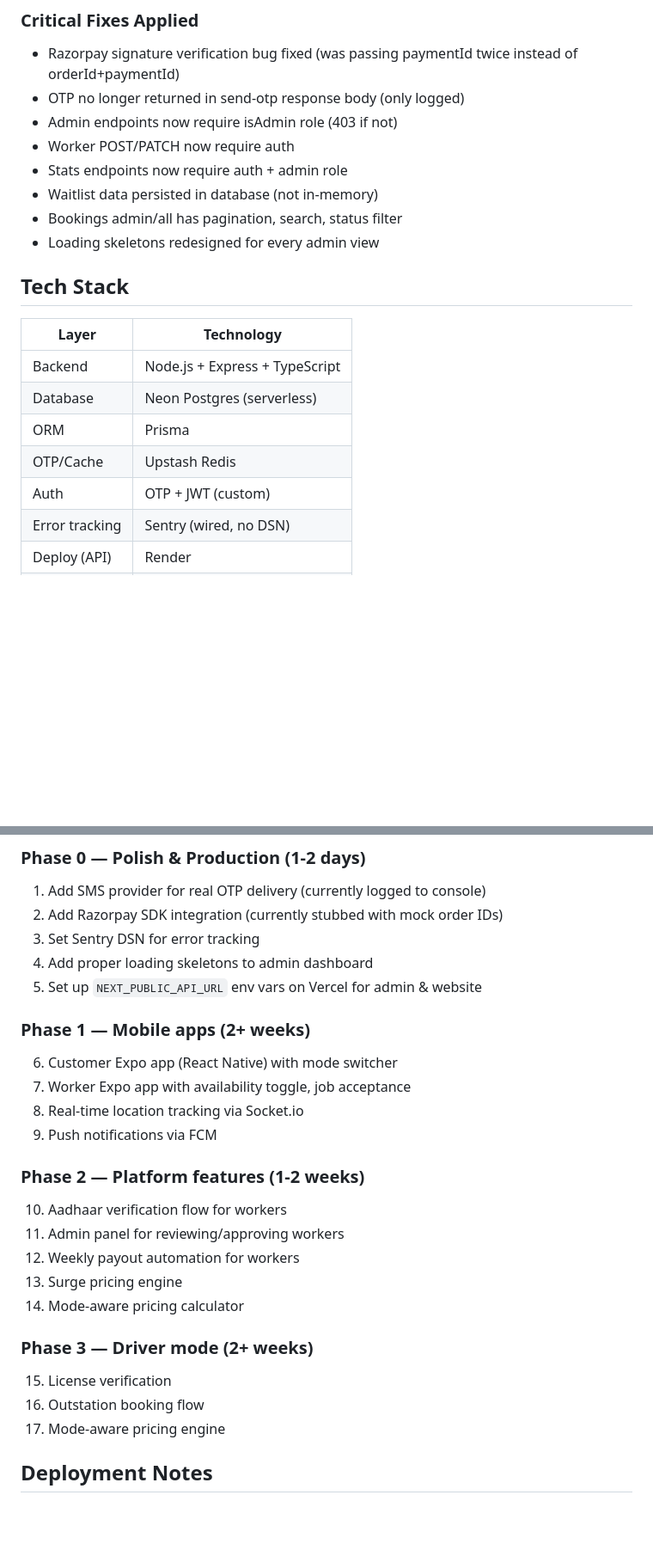
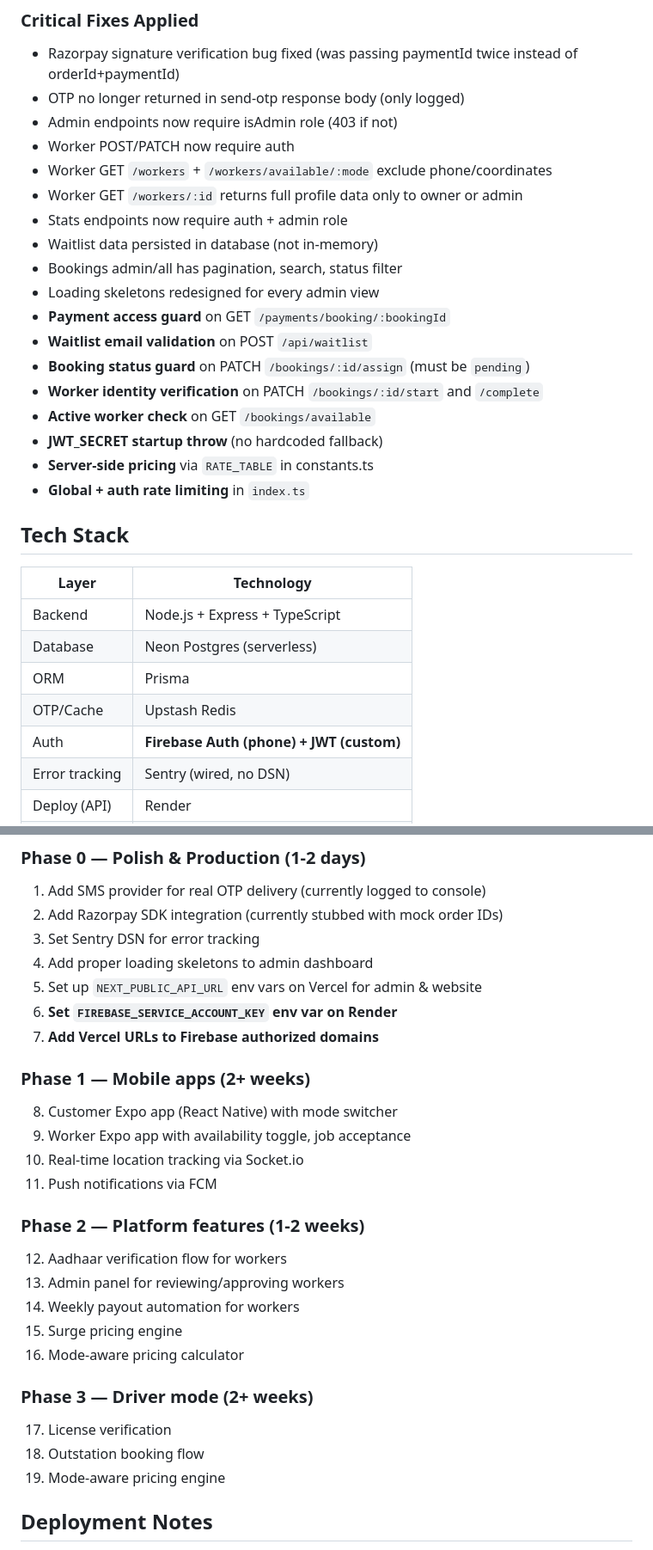
Before and after one commit to Uday248-coder/HomeHelp, a Markdown page: AGENTS.md, 2 parts joined by grey strips. Shown at 86% size. Rendered like a GitHub page; blank space fills up the shorter version.

```diff
--- a/AGENTS.md
+++ b/AGENTS.md
@@ -59,10 +74,20 @@ HomeHelp is an on-demand platform with two booking modes: **home help** (cleaner
 - OTP no longer returned in send-otp response body (only logged)
 - Admin endpoints now require isAdmin role (403 if not)
 - Worker POST/PATCH now require auth
+- Worker GET `/workers` + `/workers/available/:mode` exclude phone/coordinates
+- Worker GET `/workers/:id` returns full profile data only to owner or admin
 - Stats endpoints now require auth + admin role
 - Waitlist data persisted in database (not in-memory)
 - Bookings admin/all has pagination, search, status filter
 - Loading skeletons redesigned for every admin view
+- **Payment access guard** on GET `/payments/booking/:bookingId`
+- **Waitlist email validation** on POST `/api/waitlist`
+- **Booking status guard** on PATCH `/bookings/:id/assign` (must be `pending`)
+- **Worker identity verification** on PATCH `/bookings/:id/start` and `/complete`
+- **Active worker check** on GET `/bookings/available`
+- **JWT_SECRET startup throw** (no hardcoded fallback)
+- **Server-side pricing** via `RATE_TABLE` in constants.ts
+- **Global + auth rate limiting** in `index.ts`
 
 ## Tech Stack
 
@@ -72,7 +97,7 @@ HomeHelp is an on-demand platform with two booking modes: **home help** (cleaner
 | Database | Neon Postgres (serverless) |
 | ORM | Prisma |
 | OTP/Cache | Upstash Redis |
-| Auth | OTP + JWT (custom) |
+| Auth | **Firebase Auth (phone) + JWT (custom)** |
 | Error tracking | Sentry (wired, no DSN) |
 | Deploy (API) | Render |
 | Deploy (web) | Vercel |
@@ -168,24 +194,26 @@ No special setup needed. The workspace config, TypeScript, Prisma, and all depen
 3. Set Sentry DSN for error tracking
 4. Add proper loading skeletons to admin dashboard
 5. Set up `NEXT_PUBLIC_API_URL` env vars on Vercel for admin & website
+6. **Set `FIREBASE_SERVICE_ACCOUNT_KEY` env var on Render**
+7. **Add Vercel URLs to Firebase authorized domains**
 
 ### Phase 1 — Mobile apps (2+ weeks)
-6. Customer Expo app (React Native) with mode switcher
-7. Worker Expo app with availability toggle, job acceptance
-8. Real-time location tracking via Socket.io
-9. Push notifications via FCM
+8. Customer Expo app (React Native) with mode switcher
+9. Worker Expo app with availability toggle, job acceptance
+10. Real-time location tracking via Socket.io
+11. Push notifications via FCM
 
 ### Phase 2 — Platform features (1-2 weeks)
-10. Aadhaar verification flow for workers
-11. Admin panel for reviewing/approving workers
-12. Weekly payout automation for workers
-13. Surge pricing engine
-14. Mode-aware pricing calculator
+12. Aadhaar verification flow for workers
+13. Admin panel for reviewing/approving workers
+14. Weekly payout automation for workers
+15. Surge pricing engine
+16. Mode-aware pricing calculator
 
 ### Phase 3 — Driver mode (2+ weeks)
-15. License verification
-16. Outstation booking flow
-17. Mode-aware pricing engine
+17. License verification
+18. Outstation booking flow
+19. Mode-aware pricing engine
 
 ## Deployment Notes
 
```
Also changed, not shown: other parts of AGENTS.md (+29 -13 lines).
